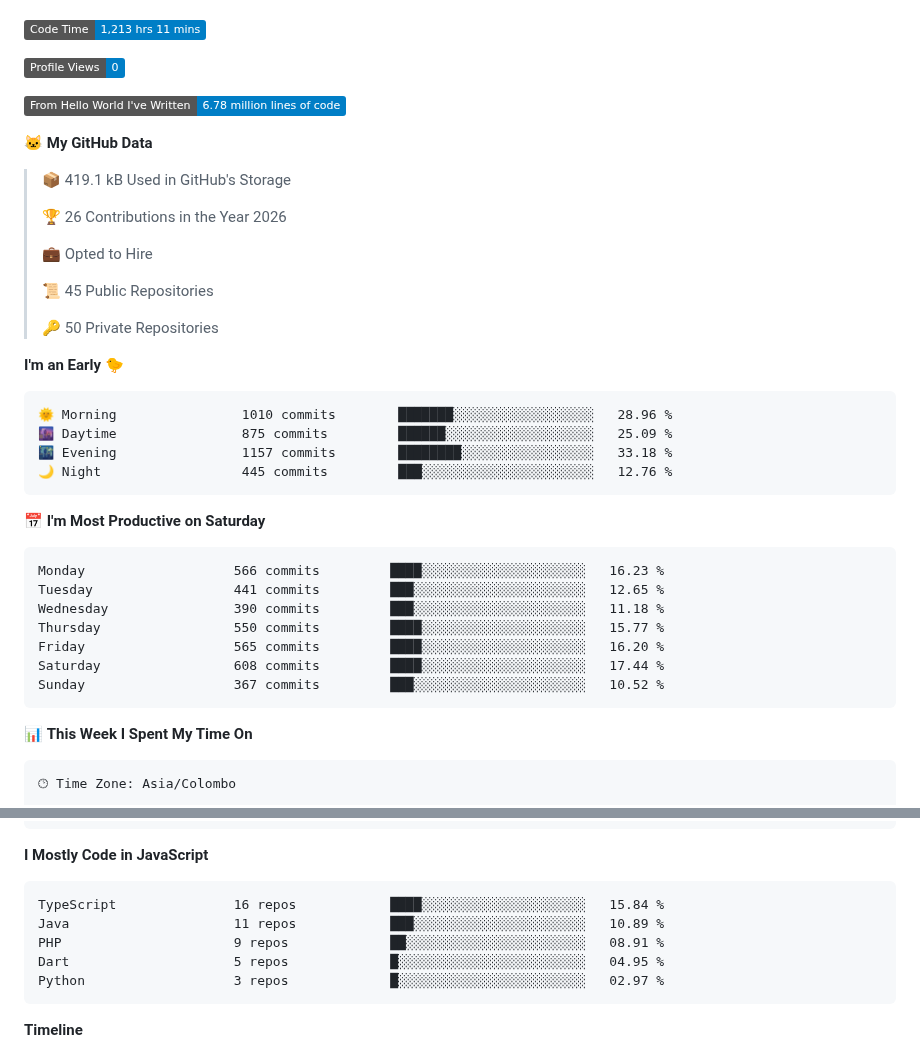
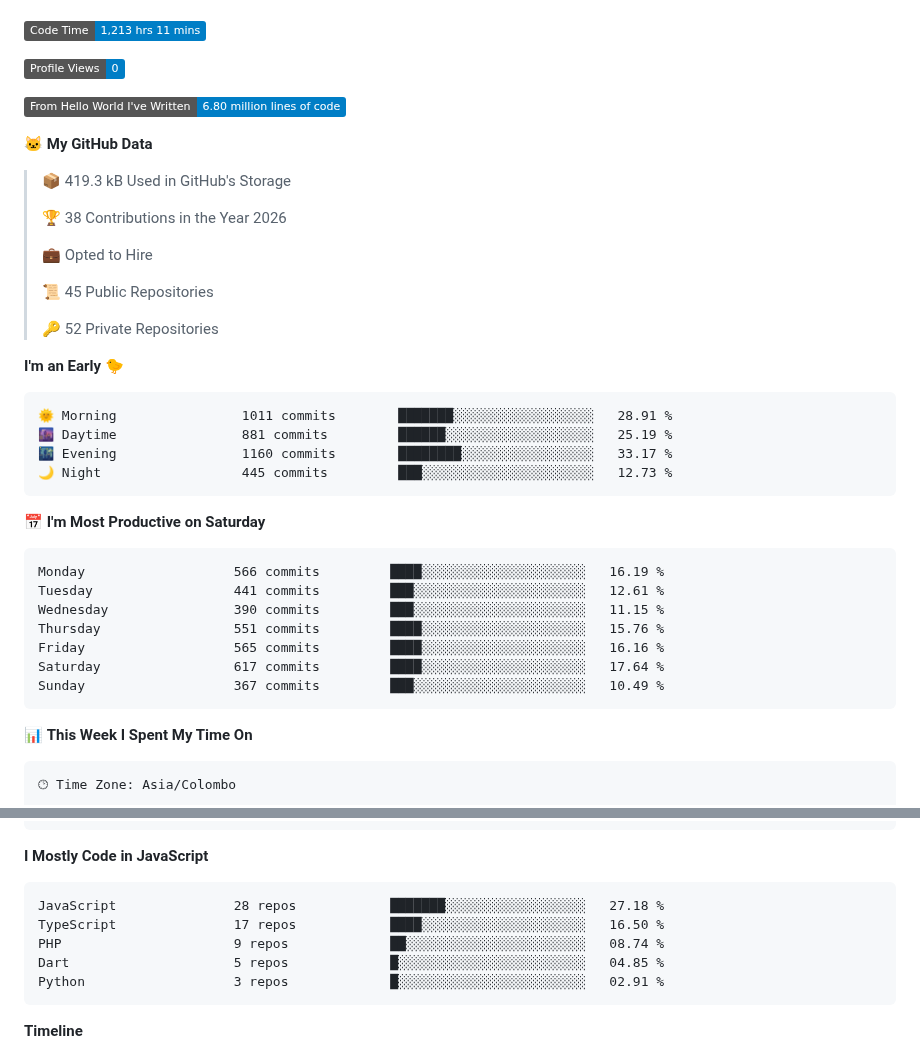
Before and after one commit to kulasinghet/kulasinghet, a Markdown page: README.md, 2 parts joined by grey strips. Rendered like a GitHub page; badges without logos.

Commit message:
Updated with Dev Metrics

````diff
--- a/README.md
+++ b/README.md
@@ -140,38 +140,38 @@ I'm currently an **Associate Software Engineer at Sysco LABS**, deeply passionat
 
 ![Profile Views](http://img.shields.io/badge/Profile%20Views-0-blue?style=flat)
 
-![Lines of code](https://img.shields.io/badge/From%20Hello%20World%20I%27ve%20Written-6.78%20million%20lines%20of%20code-blue?style=flat)
+![Lines of code](https://img.shields.io/badge/From%20Hello%20World%20I%27ve%20Written-6.80%20million%20lines%20of%20code-blue?style=flat)
 
 **🐱 My GitHub Data**
 
-> 📦 419.1 kB Used in GitHub's Storage
+> 📦 419.3 kB Used in GitHub's Storage
  >
-> 🏆 26 Contributions in the Year 2026
+> 🏆 38 Contributions in the Year 2026
  >
 > 💼 Opted to Hire
  >
 > 📜 45 Public Repositories
  >
-> 🔑 50 Private Repositories
+> 🔑 52 Private Repositories
  >
 **I'm an Early 🐤**
 
 ```text
-🌞 Morning                1010 commits        ███████░░░░░░░░░░░░░░░░░░   28.96 %
-🌆 Daytime                875 commits         ██████░░░░░░░░░░░░░░░░░░░   25.09 %
-🌃 Evening                1157 commits        ████████░░░░░░░░░░░░░░░░░   33.18 %
-🌙 Night                  445 commits         ███░░░░░░░░░░░░░░░░░░░░░░   12.76 %
+🌞 Morning                1011 commits        ███████░░░░░░░░░░░░░░░░░░   28.91 %
+🌆 Daytime                881 commits         ██████░░░░░░░░░░░░░░░░░░░   25.19 %
+🌃 Evening                1160 commits        ████████░░░░░░░░░░░░░░░░░   33.17 %
+🌙 Night                  445 commits         ███░░░░░░░░░░░░░░░░░░░░░░   12.73 %
 ```
 📅 **I'm Most Productive on Saturday**
 
 ```text
-Monday                   566 commits         ████░░░░░░░░░░░░░░░░░░░░░   16.23 %
-Tuesday                  441 commits         ███░░░░░░░░░░░░░░░░░░░░░░   12.65 %
-Wednesday                390 commits         ███░░░░░░░░░░░░░░░░░░░░░░   11.18 %
-Thursday                 550 commits         ████░░░░░░░░░░░░░░░░░░░░░   15.77 %
-Friday                   565 commits         ████░░░░░░░░░░░░░░░░░░░░░   16.20 %
-Saturday                 608 commits         ████░░░░░░░░░░░░░░░░░░░░░   17.44 %
-Sunday                   367 commits         ███░░░░░░░░░░░░░░░░░░░░░░   10.52 %
+Monday                   566 commits         ████░░░░░░░░░░░░░░░░░░░░░   16.19 %
+Tuesday                  441 commits         ███░░░░░░░░░░░░░░░░░░░░░░   12.61 %
+Wednesday                390 commits         ███░░░░░░░░░░░░░░░░░░░░░░   11.15 %
+Thursday                 551 commits         ████░░░░░░░░░░░░░░░░░░░░░   15.76 %
+Friday                   565 commits         ████░░░░░░░░░░░░░░░░░░░░░   16.16 %
+Saturday                 617 commits         ████░░░░░░░░░░░░░░░░░░░░░   17.64 %
+Sunday                   367 commits         ███░░░░░░░░░░░░░░░░░░░░░░   10.49 %
 ```
 
 
@@ -193,11 +193,11 @@ No Activity Tracked This Week
 **I Mostly Code in JavaScript**
 
 ```text
-TypeScript               16 repos            ████░░░░░░░░░░░░░░░░░░░░░   15.84 %
-Java                     11 repos            ███░░░░░░░░░░░░░░░░░░░░░░   10.89 %
-PHP                      9 repos             ██░░░░░░░░░░░░░░░░░░░░░░░   08.91 %
-Dart                     5 repos             █░░░░░░░░░░░░░░░░░░░░░░░░   04.95 %
-Python                   3 repos             █░░░░░░░░░░░░░░░░░░░░░░░░   02.97 %
+JavaScript               28 repos            ███████░░░░░░░░░░░░░░░░░░   27.18 %
+TypeScript               17 repos            ████░░░░░░░░░░░░░░░░░░░░░   16.50 %
+PHP                      9 repos             ██░░░░░░░░░░░░░░░░░░░░░░░   08.74 %
+Dart                     5 repos             █░░░░░░░░░░░░░░░░░░░░░░░░   04.85 %
+Python                   3 repos             █░░░░░░░░░░░░░░░░░░░░░░░░   02.91 %
 ```
 
 
````
Also changed, not shown: other parts of README.md (+1 -1 lines), assets/bar_graph.png.
